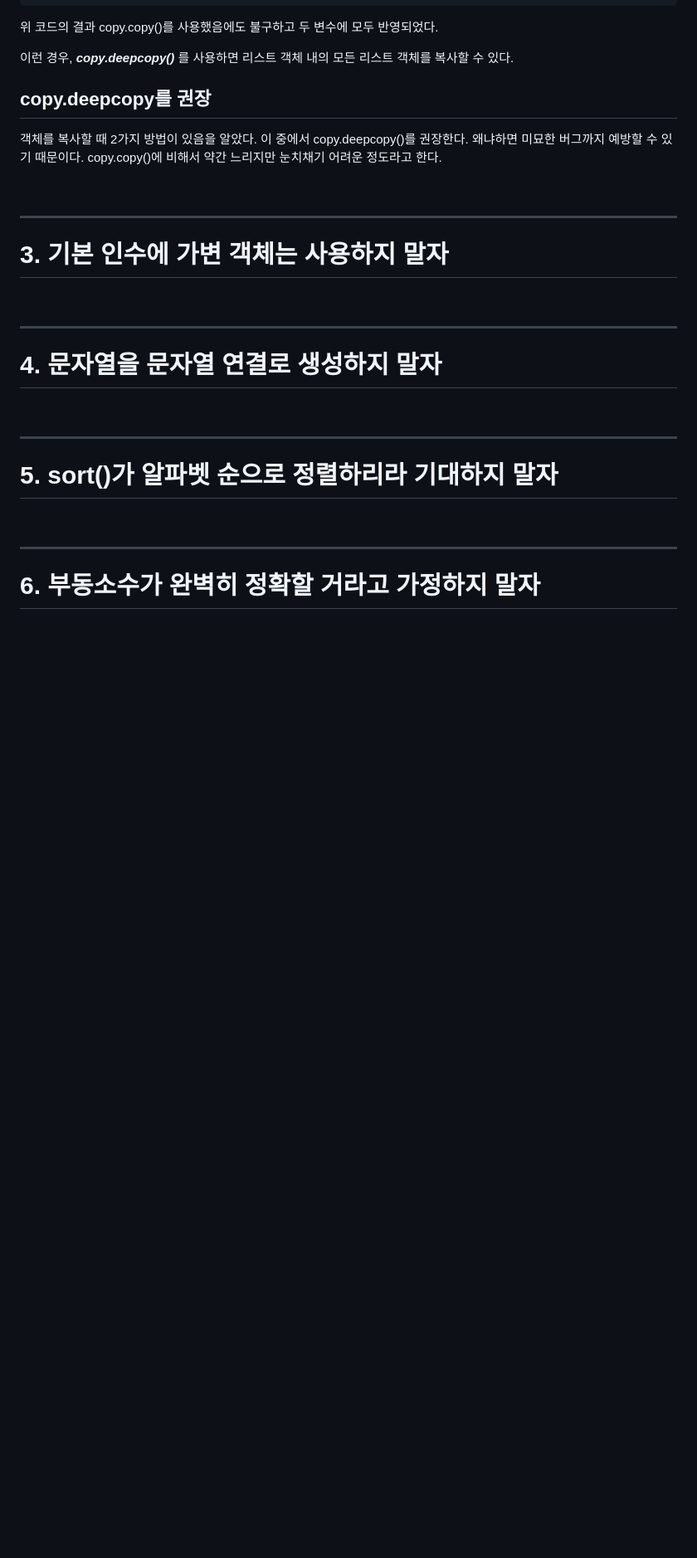
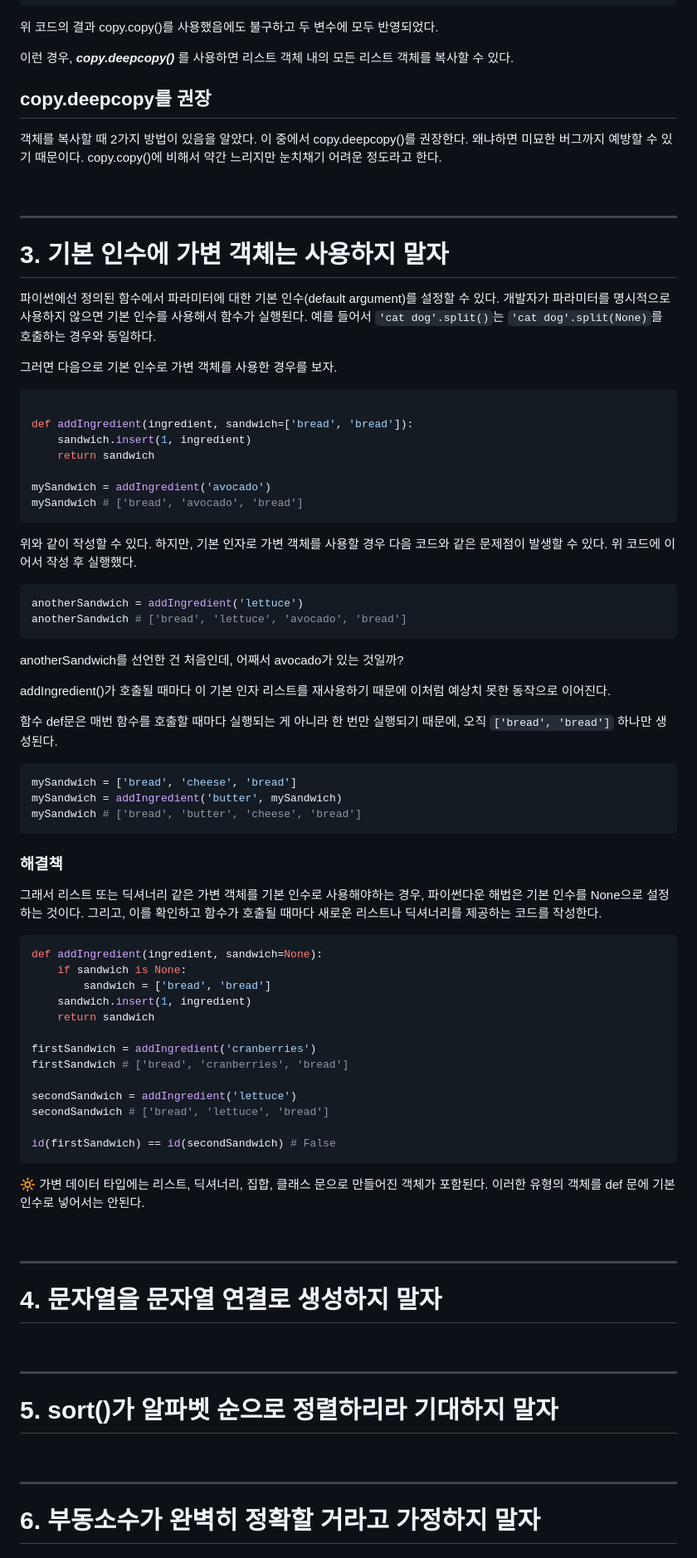
Before and after one commit to JeHa00/TIL, a Markdown page: Book_study/PythonCleancode/Chapter08_CommonPythonGotchas.md, the part around the change. Shown at 83% size. Rendered like a GitHub page; blank space fills up the shorter version.

Commit message:
BookStudy: Python Clean Code

````diff
--- a/Book_study/PythonCleancode/Chapter08_CommonPythonGotchas.md
+++ b/Book_study/PythonCleancode/Chapter08_CommonPythonGotchas.md
@@ -287,6 +287,61 @@ id(bacon[0]) == id(ham[0]) # False
 
 # 3. 기본 인수에 가변 객체는 사용하지 말자
 
+파이썬에선 정의된 함수에서 파라미터에 대한 기본 인수(default argument)를 설정할 수 있다. 개발자가 파라미터를 명시적으로 사용하지 않으면 기본 인수를 사용해서 함수가 실행된다. 예를 들어서 `'cat dog'.split()`는 `'cat dog'.split(None)`를 호출하는 경우와 동일하다.
+
+그러면 다음으로 기본 인수로 가변 객체를 사용한 경우를 보자.
+
+```python
+
+def addIngredient(ingredient, sandwich=['bread', 'bread']):
+    sandwich.insert(1, ingredient)
+    return sandwich
+
+mySandwich = addIngredient('avocado')
+mySandwich # ['bread', 'avocado', 'bread']
+```
+
+위와 같이 작성할 수 있다. 하지만, 기본 인자로 가변 객체를 사용할 경우 다음 코드와 같은 문제점이 발생할 수 있다. 위 코드에 이어서 작성 후 실행했다.
+
+```python
+anotherSandwich = addIngredient('lettuce')
+anotherSandwich # ['bread', 'lettuce', 'avocado', 'bread']
+```
+
+anotherSandwich를 선언한 건 처음인데, 어째서 avocado가 있는 것일까?
+
+addIngredient()가 호출될 때마다 이 기본 인자 리스트를 재사용하기 때문에 이처럼 예상치 못한 동작으로 이어진다.
+
+함수 def문은 매번 함수를 호출할 때마다 실행되는 게 아니라 한 번만 실행되기 때문에, 오직 `['bread', 'bread']` 하나만 생성된다.
+
+```python
+mySandwich = ['bread', 'cheese', 'bread']
+mySandwich = addIngredient('butter', mySandwich)
+mySandwich # ['bread', 'butter', 'cheese', 'bread']
+```
+
+### 해결책
+
+그래서 리스트 또는 딕셔너리 같은 가변 객체를 기본 인수로 사용해야하는 경우, 파이썬다운 해법은 기본 인수를 None으로 설정하는 것이다. 그리고, 이를 확인하고 함수가 호출될 때마다 새로운 리스트나 딕셔너리를 제공하는 코드를 작성한다.
+
+```python
+def addIngredient(ingredient, sandwich=None):
+    if sandwich is None:
+        sandwich = ['bread', 'bread']
+    sandwich.insert(1, ingredient)
+    return sandwich
+
+firstSandwich = addIngredient('cranberries')
+firstSandwich # ['bread', 'cranberries', 'bread']
+
+secondSandwich = addIngredient('lettuce')
+secondSandwich # ['bread', 'lettuce', 'bread']
+
+id(firstSandwich) == id(secondSandwich) # False
+```
+
+🔆 가변 데이터 타입에는 리스트, 딕셔너리, 집합, 클래스 문으로 만들어진 객체가 포함된다. 이러한 유형의 객체를 def 문에 기본 인수로 넣어서는 안된다.
+
 <br>
 
 ---
````
